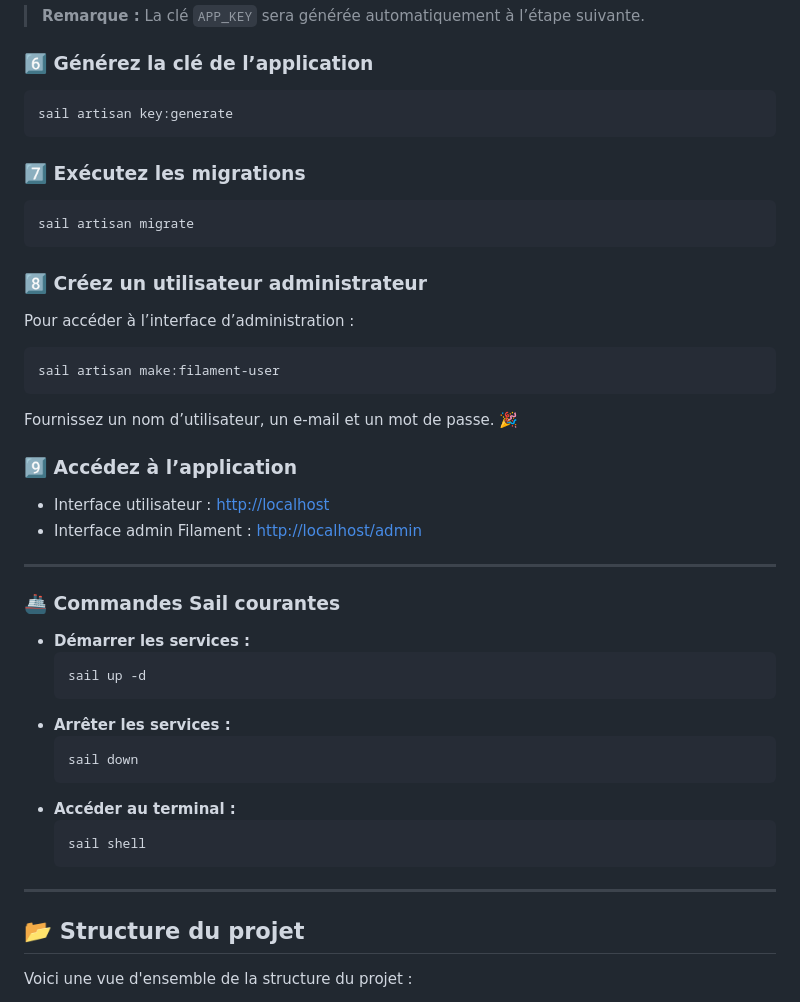
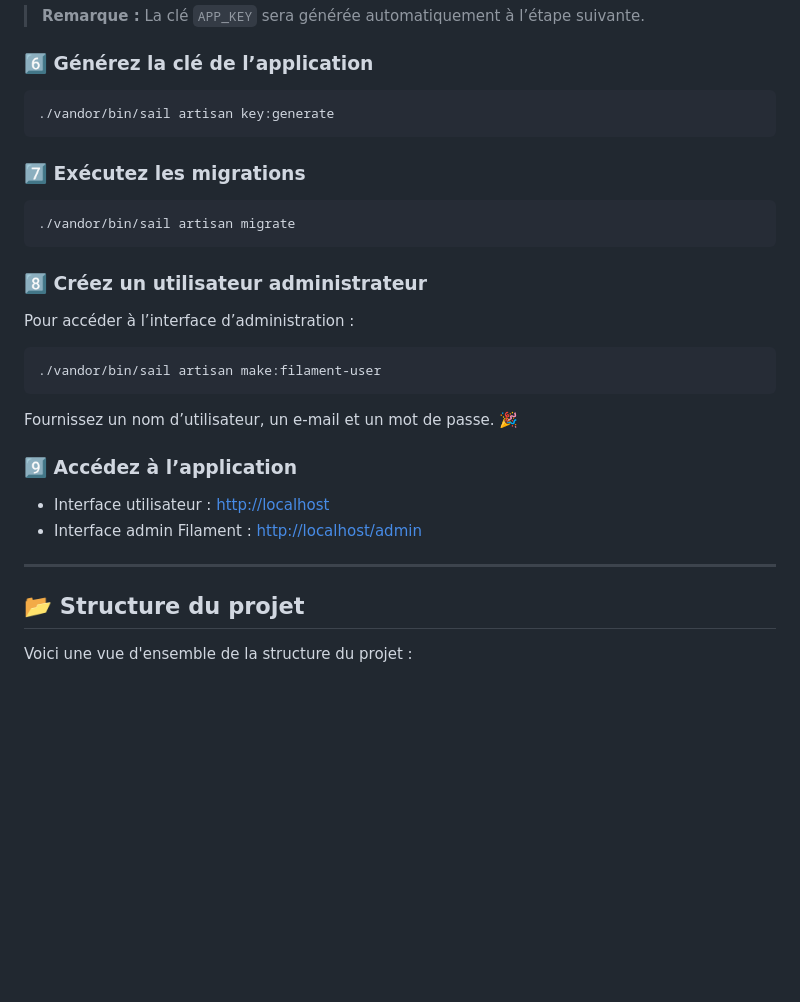
Before and after one commit to Gwadamael/Projet-Formulaire, a Markdown page: README.md, the part around one of its changes. GitHub-like rendering; blank space fills up the shorter version.

````diff
--- a/README.md
+++ b/README.md
@@ -71,18 +71,18 @@ DB_PASSWORD=
 
 ### 6️⃣ Générez la clé de l’application
 ```bash
-sail artisan key:generate
+./vandor/bin/sail artisan key:generate
 ```
 
 ### 7️⃣ Exécutez les migrations
 ```bash
-sail artisan migrate
+./vandor/bin/sail artisan migrate
 ```
 
 ### 8️⃣ Créez un utilisateur administrateur
 Pour accéder à l’interface d’administration :
 ```bash
-sail artisan make:filament-user
+./vandor/bin/sail artisan make:filament-user
 ```
 Fournissez un nom d’utilisateur, un e-mail et un mot de passe. 🎉
 
@@ -91,24 +91,6 @@ Fournissez un nom d’utilisateur, un e-mail et un mot de passe. 🎉
 - Interface admin Filament : [http://localhost/admin](http://localhost/admin)
 
 ---
-
-### 🚢 Commandes Sail courantes
-
-- **Démarrer les services :**
-  ```bash
-  sail up -d
-  ```
-- **Arrêter les services :**
-  ```bash
-  sail down
-  ```
-- **Accéder au terminal :**
-  ```bash
-  sail shell
-  ```
-
----
-
 ## 📂 Structure du projet
 
 Voici une vue d'ensemble de la structure du projet :
````
Also changed, not shown: other parts of README.md (+2 -38 lines).
